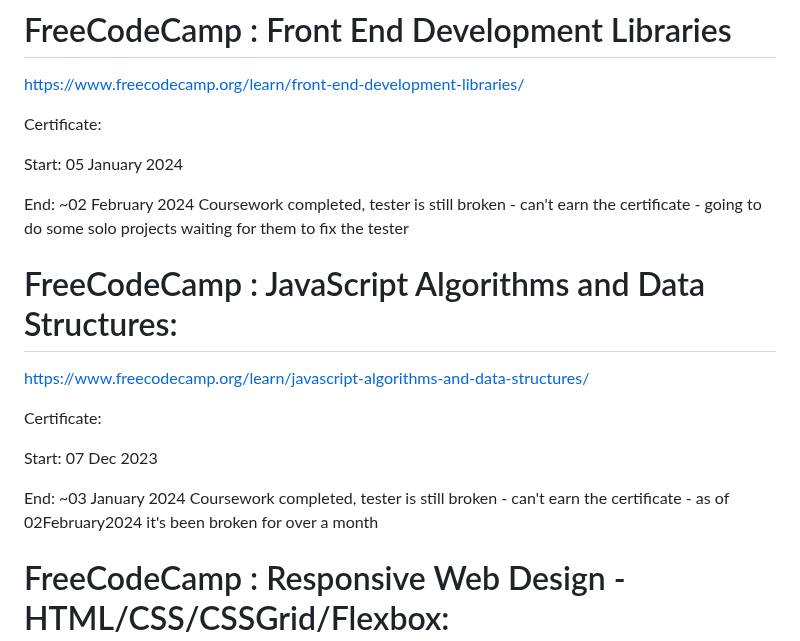
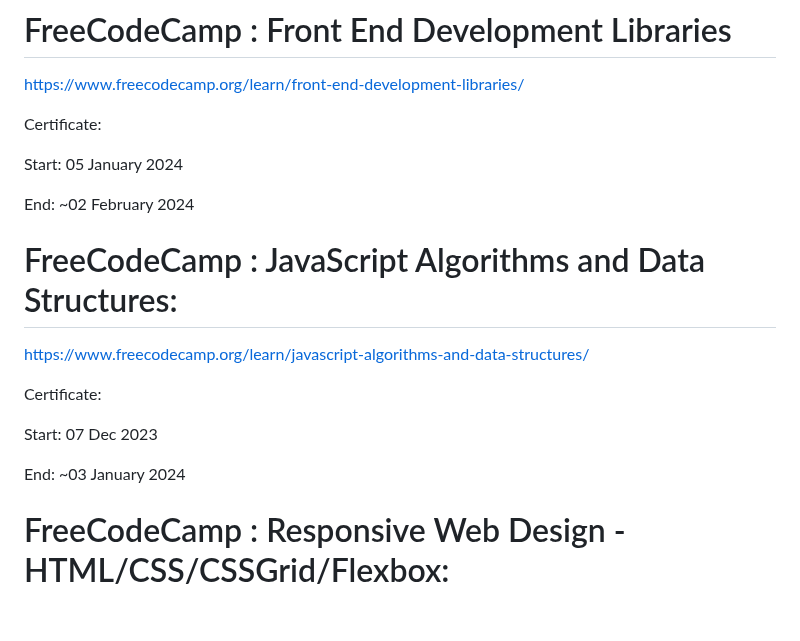
Before and after one commit to evilusean/CourseraGoogleFCC, a Markdown page: README.md, the part around the change. Drawn GitHub-style; blank space fills up the shorter version.

```diff
--- a/README.md
+++ b/README.md
@@ -54,7 +54,6 @@ Certificate:
 Start: 05 January 2024
 
 End: ~02 February 2024</br>
-Coursework completed, tester is still broken - can't earn the certificate - going to do some solo projects waiting for them to fix the tester
 
 # FreeCodeCamp : JavaScript Algorithms and Data Structures:
 
@@ -65,7 +64,6 @@ Certificate:
 Start: 07 Dec 2023
 
 End: ~03 January 2024 </br>
-Coursework completed, tester is still broken - can't earn the certificate - as of 02February2024 it's been broken for over a month
 
 # FreeCodeCamp : Responsive Web Design - HTML/CSS/CSSGrid/Flexbox:
 
```
